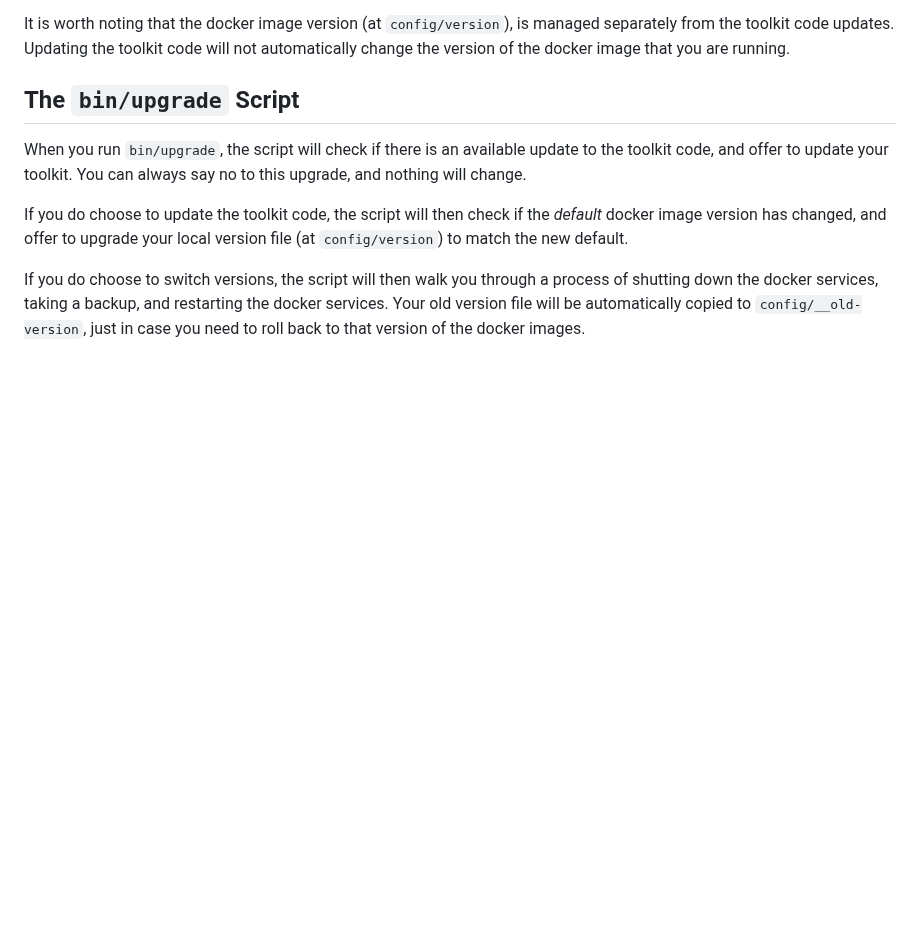
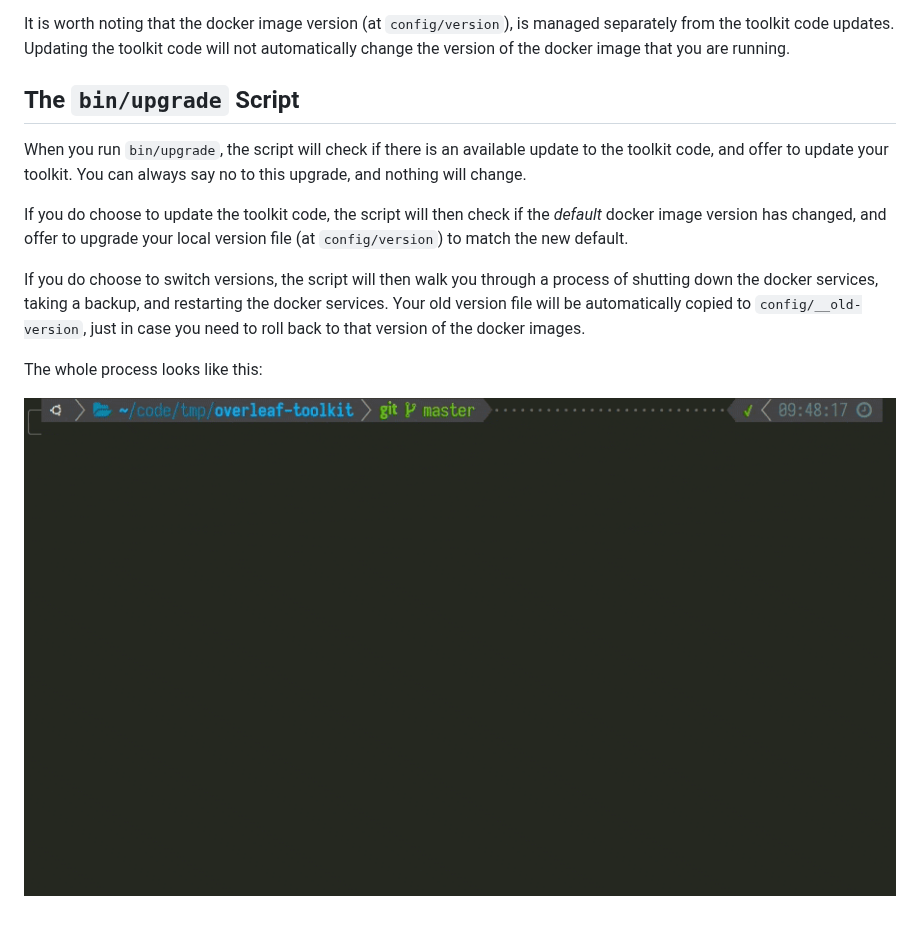
Before and after one commit to overleaf/toolkit, a Markdown page: doc/upgrading.md, the part around the change. Drawn GitHub-style; pictures changed too: doc/img/upgrade-demo.gif (added); blank space fills up the shorter version.

Commit message:
Add demo gif of bin/upgrade script

```diff
--- a/doc/upgrading.md
+++ b/doc/upgrading.md
@@ -12,3 +12,7 @@ When you run `bin/upgrade`, the script will check if there is an available updat
 If you do choose to update the toolkit code, the script will then check if the _default_ docker image version has changed, and offer to upgrade your local version file (at `config/version`) to match the new default.
 
 If you do choose to switch versions, the script will then walk you through a process of shutting down the docker services, taking a backup, and restarting the docker services. Your old version file will be automatically copied to `config/__old-version`, just in case you need to roll back to that version of the docker images.
+
+The whole process looks like this:
+
+![Demonstration of the upgrade script](./img/upgrade-demo.gif)
```
